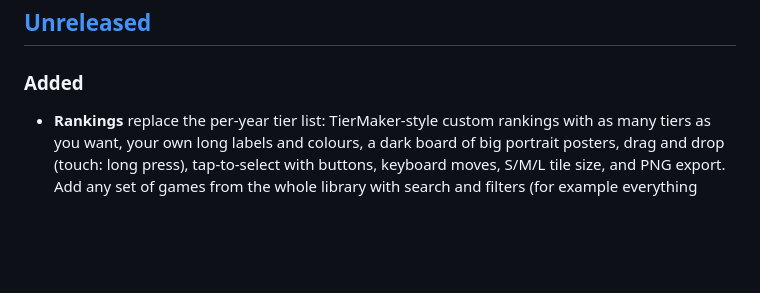
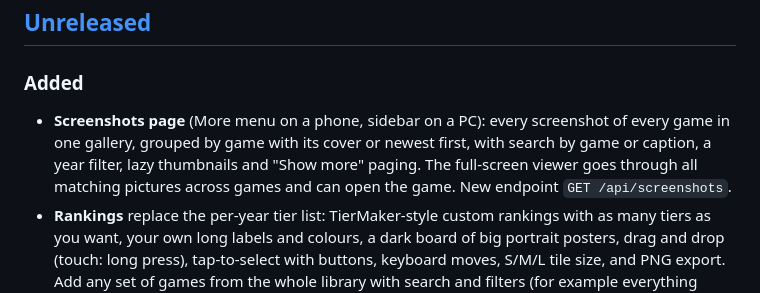
Before and after one commit to Deinigu/DeltaBacklog, a Markdown page: CHANGELOG.md, the part around the change. GitHub-like rendering; blank space fills up the shorter version.

```diff
--- a/CHANGELOG.md
+++ b/CHANGELOG.md
@@ -5,6 +5,7 @@ All notable changes to DeltaBacklog are documented here. The format follows [Kee
 ## [Unreleased]
 
 ### Added
+- **Screenshots page** (More menu on a phone, sidebar on a PC): every screenshot of every game in one gallery, grouped by game with its cover or newest first, with search by game or caption, a year filter, lazy thumbnails and "Show more" paging. The full-screen viewer goes through all matching pictures across games and can open the game. New endpoint `GET /api/screenshots`.
 - **Rankings** replace the per-year tier list: TierMaker-style custom rankings with as many tiers as you want, your own long labels and colours, a dark board of big portrait posters, drag and drop (touch: long press), tap-to-select with buttons, keyboard moves, S/M/L tile size, and PNG export. Add any set of games from the whole library with search and filters (for example everything played in 2025). Year in review has a "Rank this year" button instead of the embedded tier list. Your old tier lists became rankings called "Tier list <year>" (migration 010; the old tables stay unused).
 - **Posters**: portrait box art for the rankings, made once per game in the background (IGDB cover, else a SteamGridDB 600x900 grid, else a crop of the wide cover) and served like covers. `deltabacklog fetch-posters [--dry-run] [--limit N] [--upgrade]` makes them all at once.
 - **Screenshots** for every game: upload several pictures from a phone or computer in the game's details (drag and drop on desktop), thumbnail grid, full-screen viewer with swipe, captions, reordering, download of the original and delete with undo. Originals are stored untouched (JPEG, PNG, WebP, content-checked) next to a generated thumbnail; migration 009.
```
Also changed, not shown: docs/developer-manual.md (+2 -0 lines), docs/user-manual.md (+15 -1 lines), docs/img/more-phone.jpg (added), 15 other files.
